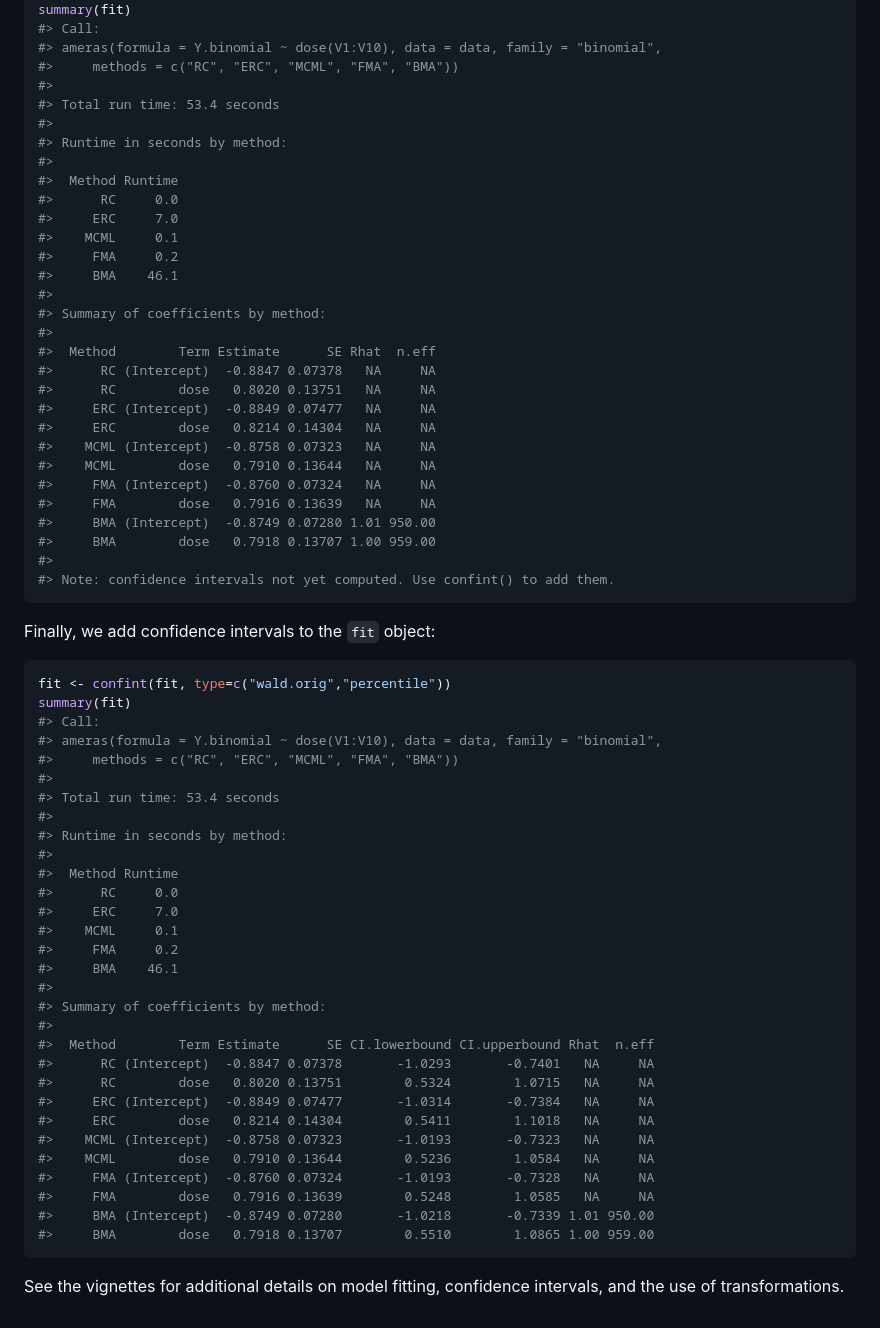
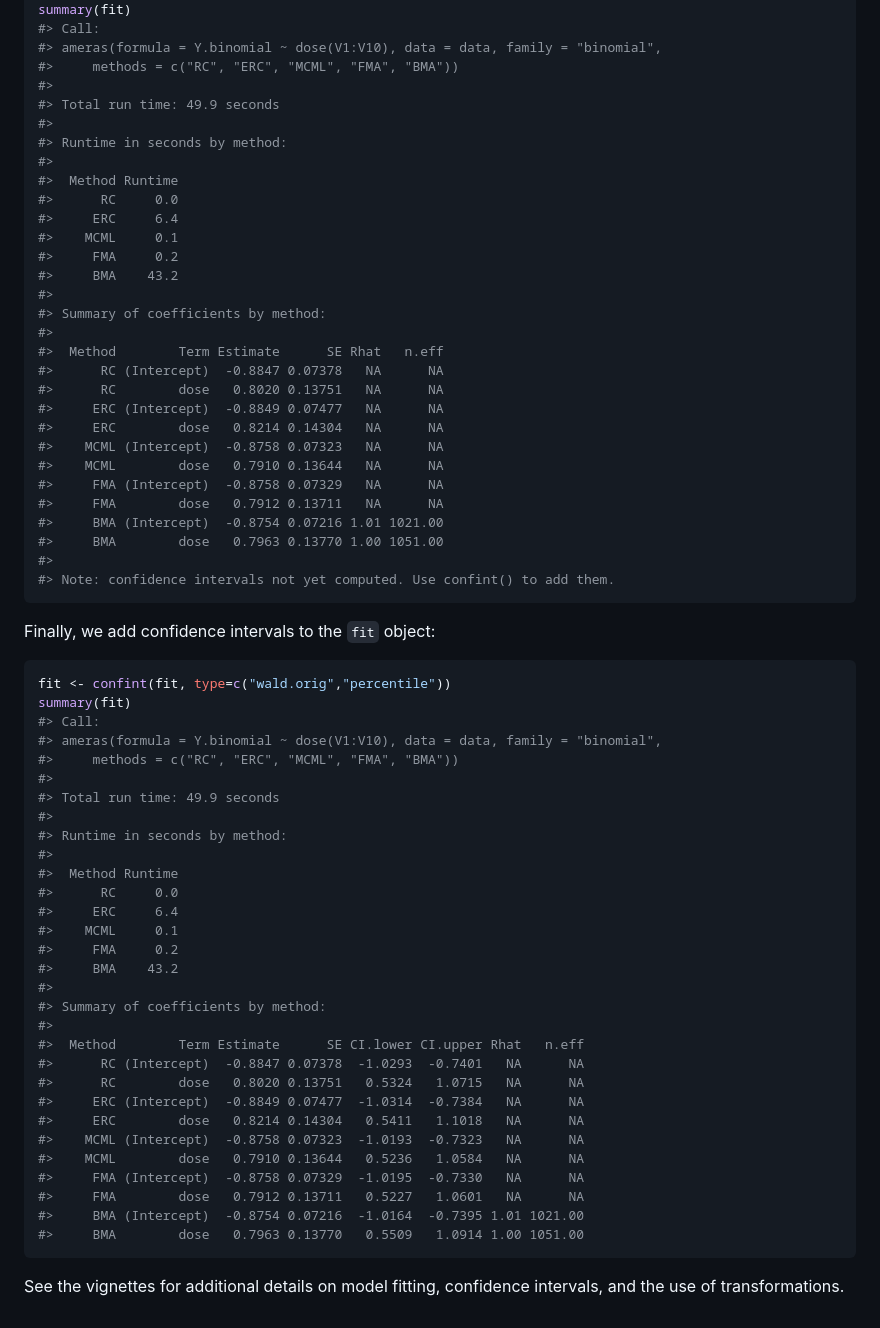
Before and after one commit to sanderroberti/ameras, a Markdown page: README.md, the part around the change printed below. Drawn GitHub-style.

````diff
--- a/README.md
+++ b/README.md
@@ -107,30 +107,30 @@ summary(fit)
 #> ameras(formula = Y.binomial ~ dose(V1:V10), data = data, family = "binomial",
 #>     methods = c("RC", "ERC", "MCML", "FMA", "BMA"))
 #>
-#> Total run time: 53.4 seconds
+#> Total run time: 49.9 seconds
 #>
 #> Runtime in seconds by method:
 #>
 #>  Method Runtime
 #>      RC     0.0
-#>     ERC     7.0
+#>     ERC     6.4
 #>    MCML     0.1
 #>     FMA     0.2
-#>     BMA    46.1
+#>     BMA    43.2
 #>
 #> Summary of coefficients by method:
 #>
-#>  Method        Term Estimate      SE Rhat  n.eff
-#>      RC (Intercept)  -0.8847 0.07378   NA     NA
-#>      RC        dose   0.8020 0.13751   NA     NA
-#>     ERC (Intercept)  -0.8849 0.07477   NA     NA
-#>     ERC        dose   0.8214 0.14304   NA     NA
-#>    MCML (Intercept)  -0.8758 0.07323   NA     NA
-#>    MCML        dose   0.7910 0.13644   NA     NA
-#>     FMA (Intercept)  -0.8760 0.07324   NA     NA
-#>     FMA        dose   0.7916 0.13639   NA     NA
-#>     BMA (Intercept)  -0.8749 0.07280 1.01 950.00
-#>     BMA        dose   0.7918 0.13707 1.00 959.00
+#>  Method        Term Estimate      SE Rhat   n.eff
+#>      RC (Intercept)  -0.8847 0.07378   NA      NA
+#>      RC        dose   0.8020 0.13751   NA      NA
+#>     ERC (Intercept)  -0.8849 0.07477   NA      NA
+#>     ERC        dose   0.8214 0.14304   NA      NA
+#>    MCML (Intercept)  -0.8758 0.07323   NA      NA
+#>    MCML        dose   0.7910 0.13644   NA      NA
+#>     FMA (Intercept)  -0.8758 0.07329   NA      NA
+#>     FMA        dose   0.7912 0.13711   NA      NA
+#>     BMA (Intercept)  -0.8754 0.07216 1.01 1021.00
+#>     BMA        dose   0.7963 0.13770 1.00 1051.00
 #>
 #> Note: confidence intervals not yet computed. Use confint() to add them.
 ```
@@ -144,30 +144,30 @@ summary(fit)
 #> ameras(formula = Y.binomial ~ dose(V1:V10), data = data, family = "binomial",
 #>     methods = c("RC", "ERC", "MCML", "FMA", "BMA"))
 #>
-#> Total run time: 53.4 seconds
+#> Total run time: 49.9 seconds
 #>
 #> Runtime in seconds by method:
 #>
 #>  Method Runtime
 #>      RC     0.0
-#>     ERC     7.0
+#>     ERC     6.4
 #>    MCML     0.1
 #>     FMA     0.2
-#>     BMA    46.1
+#>     BMA    43.2
 #>
 #> Summary of coefficients by method:
 #>
-#>  Method        Term Estimate      SE CI.lowerbound CI.upperbound Rhat  n.eff
-#>      RC (Intercept)  -0.8847 0.07378       -1.0293       -0.7401   NA     NA
-#>      RC        dose   0.8020 0.13751        0.5324        1.0715   NA     NA
-#>     ERC (Intercept)  -0.8849 0.07477       -1.0314       -0.7384   NA     NA
-#>     ERC        dose   0.8214 0.14304        0.5411        1.1018   NA     NA
-#>    MCML (Intercept)  -0.8758 0.07323       -1.0193       -0.7323   NA     NA
-#>    MCML        dose   0.7910 0.13644        0.5236        1.0584   NA     NA
-#>     FMA (Intercept)  -0.8760 0.07324       -1.0193       -0.7328   NA     NA
-#>     FMA        dose   0.7916 0.13639        0.5248        1.0585   NA     NA
-#>     BMA (Intercept)  -0.8749 0.07280       -1.0218       -0.7339 1.01 950.00
-#>     BMA        dose   0.7918 0.13707        0.5510        1.0865 1.00 959.00
+#>  Method        Term Estimate      SE CI.lower CI.upper Rhat   n.eff
+#>      RC (Intercept)  -0.8847 0.07378  -1.0293  -0.7401   NA      NA
+#>      RC        dose   0.8020 0.13751   0.5324   1.0715   NA      NA
+#>     ERC (Intercept)  -0.8849 0.07477  -1.0314  -0.7384   NA      NA
+#>     ERC        dose   0.8214 0.14304   0.5411   1.1018   NA      NA
+#>    MCML (Intercept)  -0.8758 0.07323  -1.0193  -0.7323   NA      NA
+#>    MCML        dose   0.7910 0.13644   0.5236   1.0584   NA      NA
+#>     FMA (Intercept)  -0.8758 0.07329  -1.0195  -0.7330   NA      NA
+#>     FMA        dose   0.7912 0.13711   0.5227   1.0601   NA      NA
+#>     BMA (Intercept)  -0.8754 0.07216  -1.0164  -0.7395 1.01 1021.00
+#>     BMA        dose   0.7963 0.13770   0.5509   1.0914 1.00 1051.00
 ```
 
 See the vignettes for additional details on model fitting, confidence
````
Also changed, not shown: other parts of README.md (+2 -2 lines), man/figures/README-unnamed-chunk-2-1.png.
